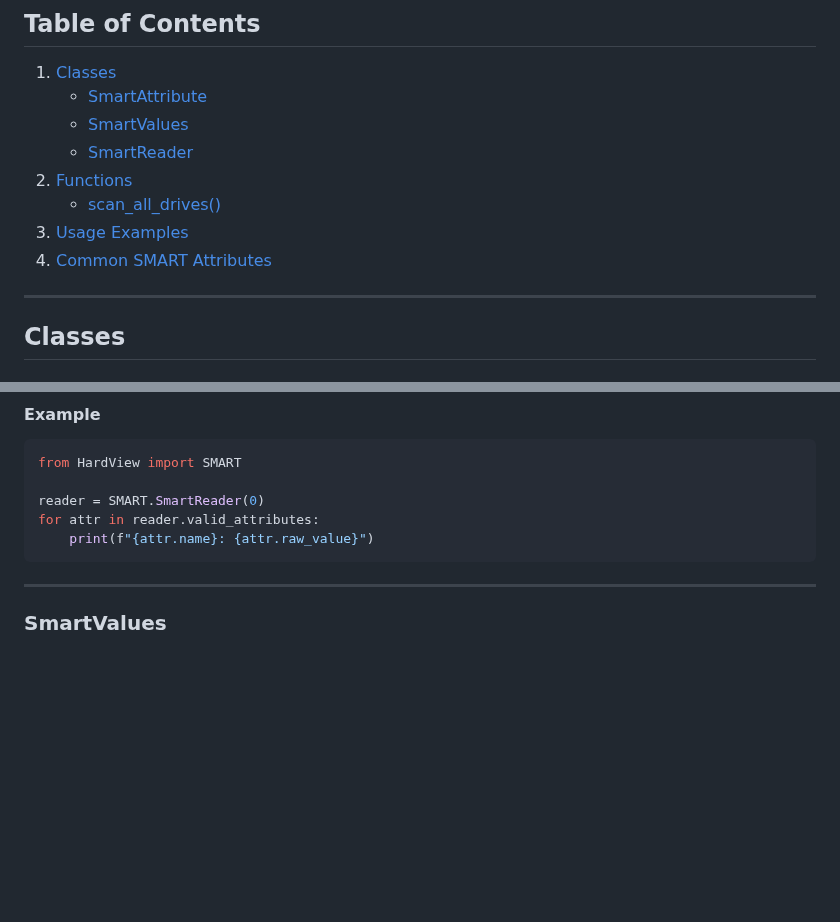
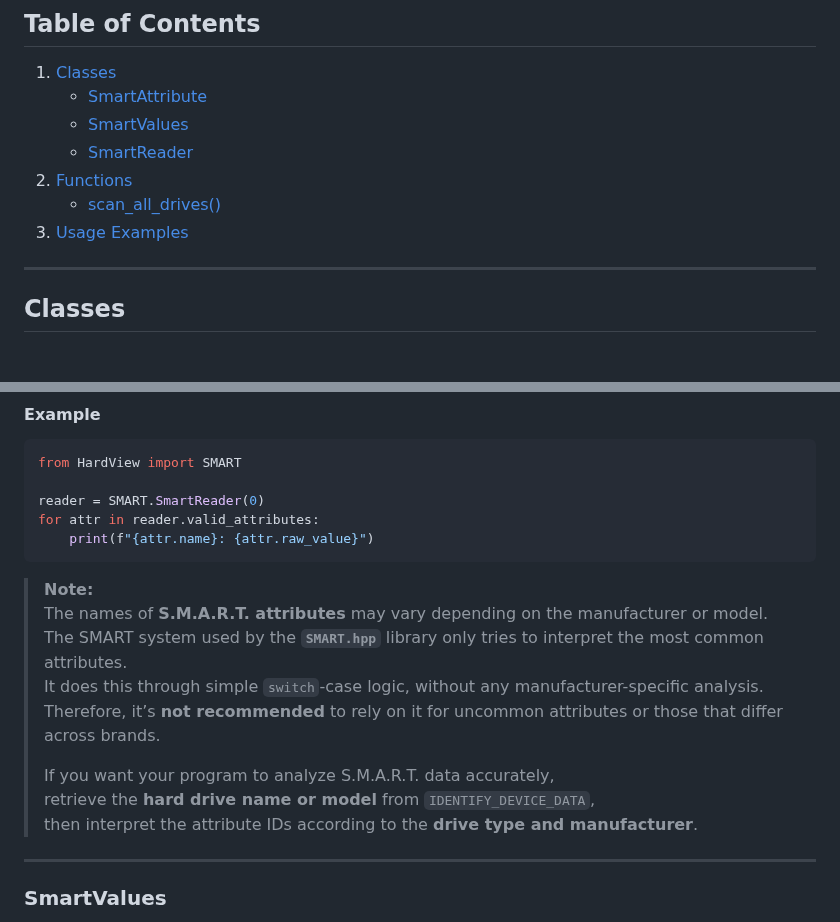
Before and after one commit to gafoo173/HardView, a Markdown page: docs/SMART.md, 2 parts joined by grey strips. Rendered like a GitHub page; blank space fills up the shorter version.

Commit message:
Add Notes in SMART  Module doc

````diff
--- a/docs/SMART.md
+++ b/docs/SMART.md
@@ -21,7 +21,6 @@ The `HardView.SMART` module provides a Python interface for reading S.M.A.R.T (S
 2. [Functions](#functions)
    - [scan_all_drives()](#scan_all_drives)
 3. [Usage Examples](#usage-examples)
-4. [Common SMART Attributes](#common-smart-attributes)
 
 ---
 
@@ -51,6 +50,17 @@ reader = SMART.SmartReader(0)
 for attr in reader.valid_attributes:
     print(f"{attr.name}: {attr.raw_value}")
 ```
+
+> **Note:**
+> The names of **S.M.A.R.T. attributes** may vary depending on the manufacturer or model.
+> The SMART system used by the **`SMART.hpp`** library only tries to interpret the most common attributes.
+> It does this through simple `switch`-case logic, without any manufacturer-specific analysis.
+> Therefore, it’s **not recommended** to rely on it for uncommon attributes or those that differ across brands.
+>
+> If you want your program to analyze S.M.A.R.T. data accurately,
+> retrieve the **hard drive name or model** from `IDENTIFY_DEVICE_DATA`,
+> then interpret the attribute IDs according to the **drive type and manufacturer**.
+
 
 ---
 
````
